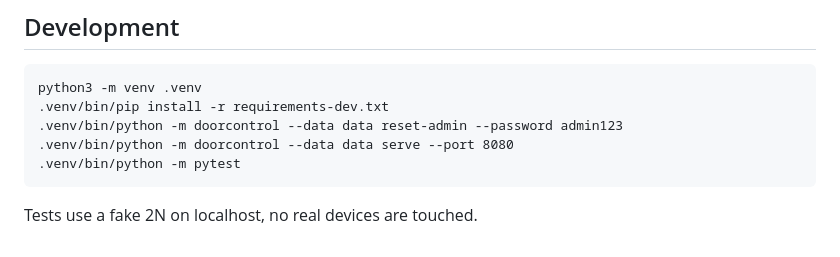
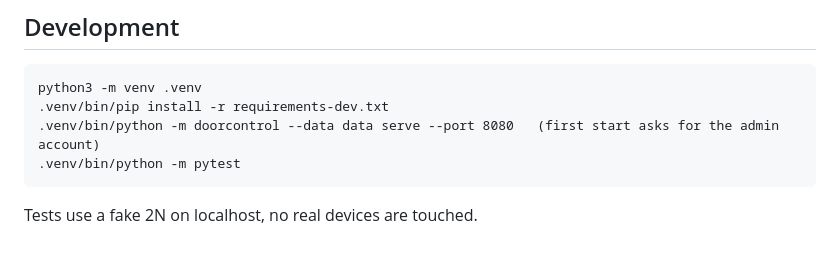
Before and after one commit to MrRitchietos/doorcontrol-2n, a Markdown page: README.md, the part around the change. Rendered like a GitHub page.

Commit message:
README: dev setup uses the first start screen

````diff
--- a/README.md
+++ b/README.md
@@ -91,8 +91,7 @@ journalctl -u doorcontrol -f     # logs
 ```
 python3 -m venv .venv
 .venv/bin/pip install -r requirements-dev.txt
-.venv/bin/python -m doorcontrol --data data reset-admin --password admin123
-.venv/bin/python -m doorcontrol --data data serve --port 8080
+.venv/bin/python -m doorcontrol --data data serve --port 8080   (first start asks for the admin account)
 .venv/bin/python -m pytest
 ```
 
````
